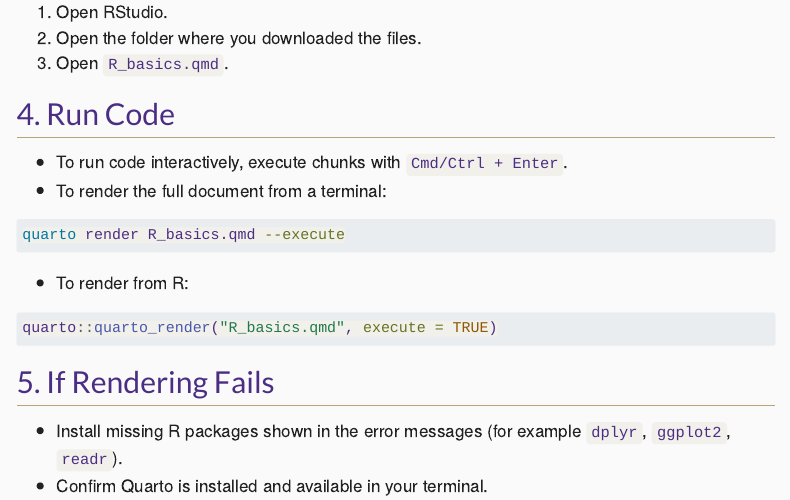
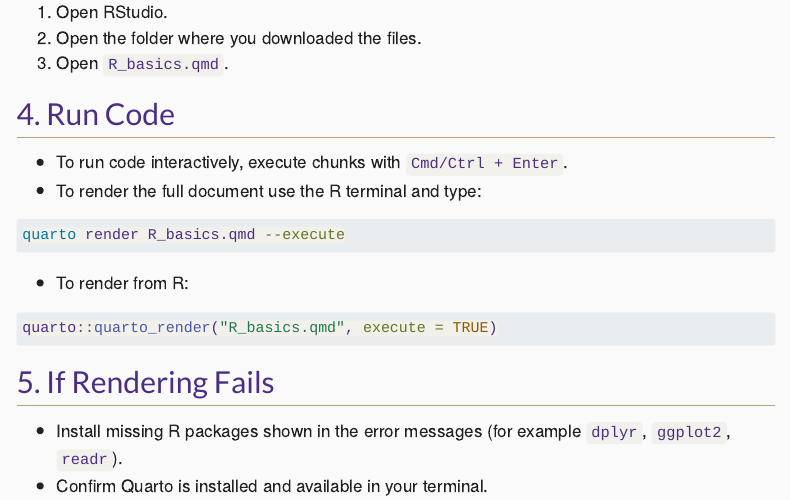
Before and after one commit to UW-HEOR-Data-Science-Certificate-510/R_Materials, a Quarto document (run_locally.qmd): the page in a window 1100 px wide, from 610 px down. Rendered offline with R 4.5, knitr and Pandoc in place of Quarto, with nearby package versions; menus at the side of the page are left out.

Commit message:
Update run_locally.qmd

````diff
--- a/run_locally.qmd
+++ b/run_locally.qmd
@@ -28,7 +28,7 @@ The full repository download is recommended because it includes theme and image
 ## 4. Run Code
 
 - To run code interactively, execute chunks with `Cmd/Ctrl + Enter`.
-- To render the full document from a terminal:
+- To render the full document use the R terminal and type:
 
 ```bash
 quarto render R_basics.qmd --execute
````
